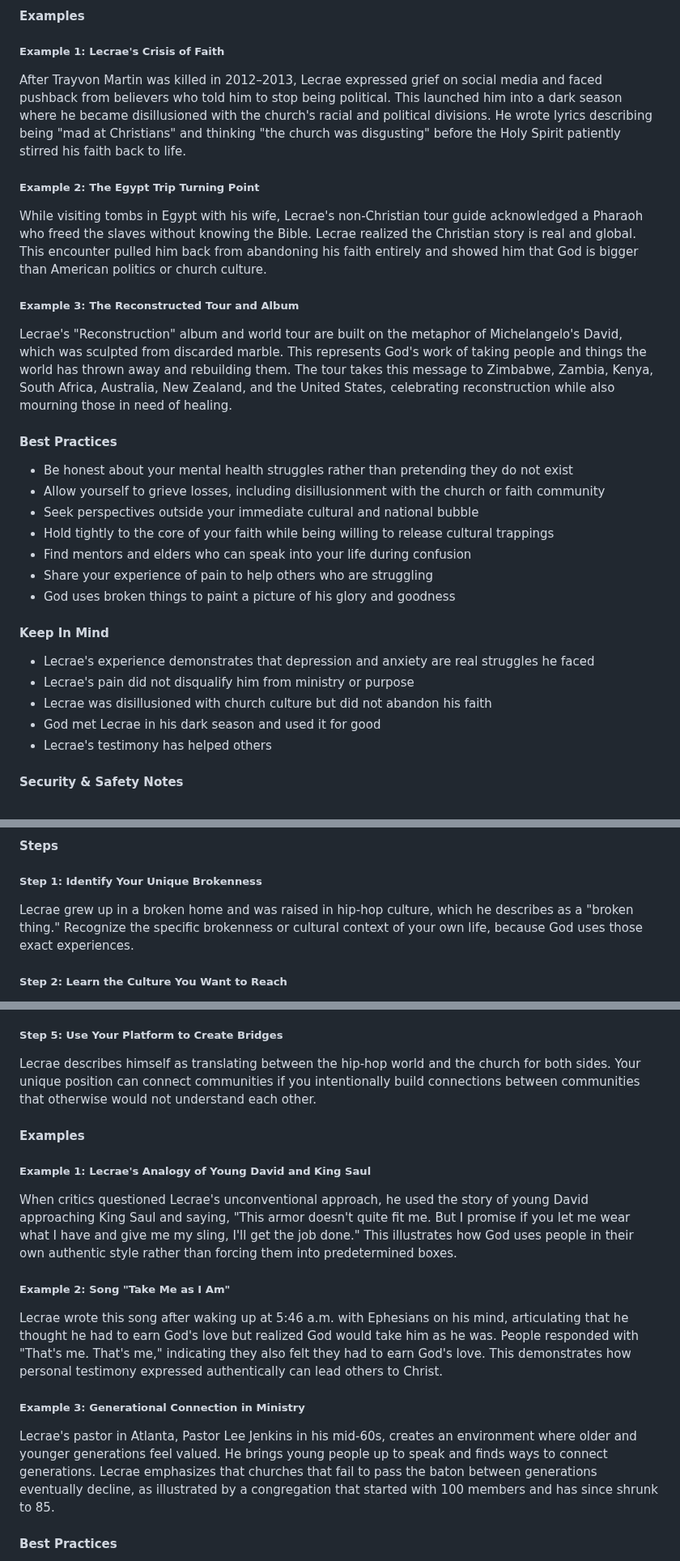
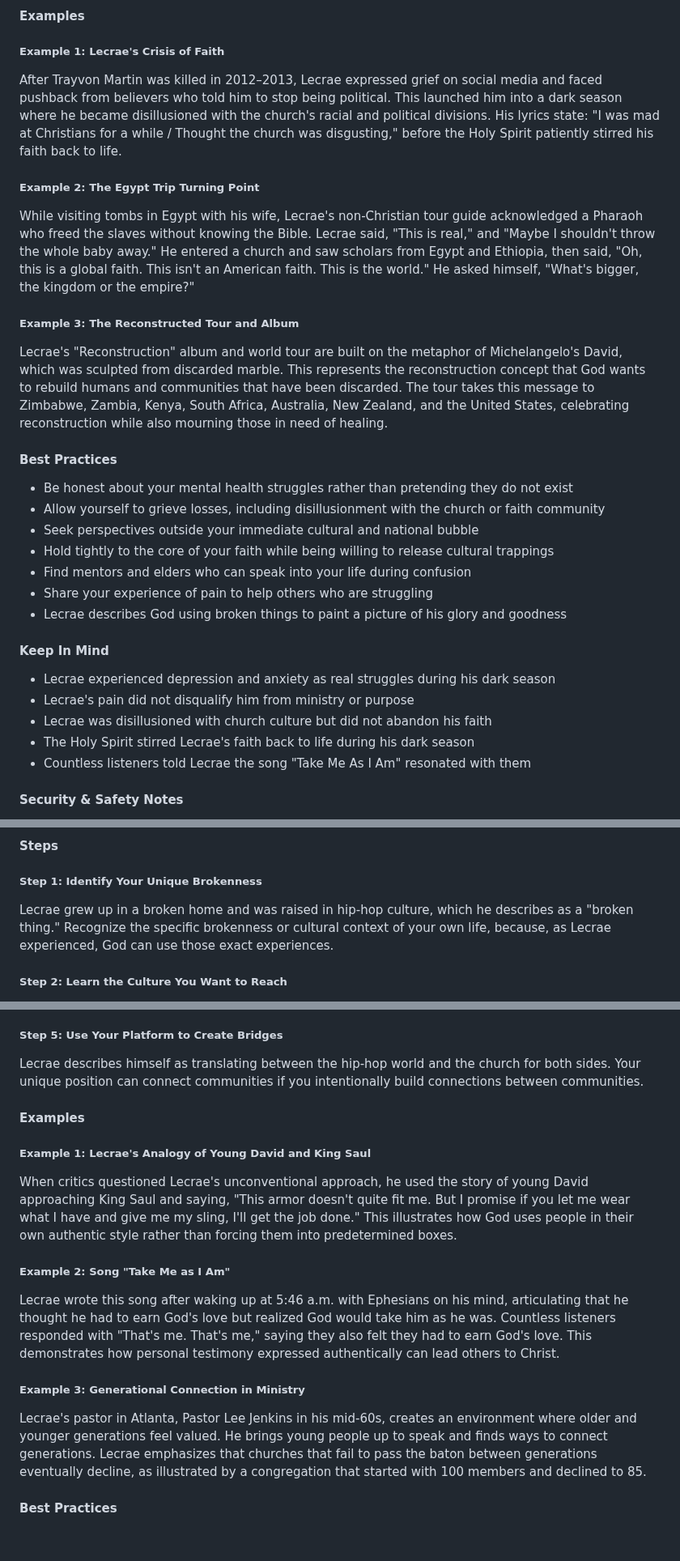
Before and after one commit to eorroe/actionable-debates-podcasts-viewer, a Markdown page: LecraeOfficial-Faith-Pressure-Cost-Staying-Honest/PODCAST.md, 3 parts joined by grey strips. Shown at 81% size. Drawn GitHub-style; blank space fills up the shorter version.

Commit message:
docs(podcast): refine LecraeOfficial transcript content

```diff
--- a/LecraeOfficial-Faith-Pressure-Cost-Staying-Honest/PODCAST.md
+++ b/LecraeOfficial-Faith-Pressure-Cost-Staying-Honest/PODCAST.md
@@ -42,15 +42,15 @@ When you feel disillusioned with the church, culture, or systems, ask yourself w
 
 ##### Example 1: Lecrae's Crisis of Faith
 
-After Trayvon Martin was killed in 2012–2013, Lecrae expressed grief on social media and faced pushback from believers who told him to stop being political. This launched him into a dark season where he became disillusioned with the church's racial and political divisions. He wrote lyrics describing being "mad at Christians" and thinking "the church was disgusting" before the Holy Spirit patiently stirred his faith back to life.
+After Trayvon Martin was killed in 2012–2013, Lecrae expressed grief on social media and faced pushback from believers who told him to stop being political. This launched him into a dark season where he became disillusioned with the church's racial and political divisions. His lyrics state: "I was mad at Christians for a while / Thought the church was disgusting," before the Holy Spirit patiently stirred his faith back to life.
 
 ##### Example 2: The Egypt Trip Turning Point
 
-While visiting tombs in Egypt with his wife, Lecrae's non-Christian tour guide acknowledged a Pharaoh who freed the slaves without knowing the Bible. Lecrae realized the Christian story is real and global. This encounter pulled him back from abandoning his faith entirely and showed him that God is bigger than American politics or church culture.
+While visiting tombs in Egypt with his wife, Lecrae's non-Christian tour guide acknowledged a Pharaoh who freed the slaves without knowing the Bible. Lecrae said, "This is real," and "Maybe I shouldn't throw the whole baby away." He entered a church and saw scholars from Egypt and Ethiopia, then said, "Oh, this is a global faith. This isn't an American faith. This is the world." He asked himself, "What's bigger, the kingdom or the empire?"
 
 ##### Example 3: The Reconstructed Tour and Album
 
-Lecrae's "Reconstruction" album and world tour are built on the metaphor of Michelangelo's David, which was sculpted from discarded marble. This represents God's work of taking people and things the world has thrown away and rebuilding them. The tour takes this message to Zimbabwe, Zambia, Kenya, South Africa, Australia, New Zealand, and the United States, celebrating reconstruction while also mourning those in need of healing.
+Lecrae's "Reconstruction" album and world tour are built on the metaphor of Michelangelo's David, which was sculpted from discarded marble. This represents the reconstruction concept that God wants to rebuild humans and communities that have been discarded. The tour takes this message to Zimbabwe, Zambia, Kenya, South Africa, Australia, New Zealand, and the United States, celebrating reconstruction while also mourning those in need of healing.
 
 #### Best Practices
 
@@ -60,15 +60,15 @@ Lecrae's "Reconstruction" album and world tour are built on the metaphor of Mich
 - Hold tightly to the core of your faith while being willing to release cultural trappings
 - Find mentors and elders who can speak into your life during confusion
 - Share your experience of pain to help others who are struggling
-- God uses broken things to paint a picture of his glory and goodness
+- Lecrae describes God using broken things to paint a picture of his glory and goodness
 
 #### Keep In Mind
 
-- Lecrae's experience demonstrates that depression and anxiety are real struggles he faced
+- Lecrae experienced depression and anxiety as real struggles during his dark season
 - Lecrae's pain did not disqualify him from ministry or purpose
 - Lecrae was disillusioned with church culture but did not abandon his faith
-- God met Lecrae in his dark season and used it for good
-- Lecrae's testimony has helped others
+- The Holy Spirit stirred Lecrae's faith back to life during his dark season
+- Countless listeners told Lecrae the song "Take Me As I Am" resonated with them
 
 #### Security & Safety Notes
 
@@ -94,7 +94,7 @@ Lecrae's "Reconstruction" album and world tour are built on the metaphor of Mich
 
 ##### Step 1: Identify Your Unique Brokenness
 
-Lecrae grew up in a broken home and was raised in hip-hop culture, which he describes as a "broken thing." Recognize the specific brokenness or cultural context of your own life, because God uses those exact experiences.
+Lecrae grew up in a broken home and was raised in hip-hop culture, which he describes as a "broken thing." Recognize the specific brokenness or cultural context of your own life, because, as Lecrae experienced, God can use those exact experiences.
 
 ##### Step 2: Learn the Culture You Want to Reach
 
@@ -110,7 +110,7 @@ Early in his career, Lecrae faced pushback from Christians who questioned whethe
 
 ##### Step 5: Use Your Platform to Create Bridges
 
-Lecrae describes himself as translating between the hip-hop world and the church for both sides. Your unique position can connect communities if you intentionally build connections between communities that otherwise would not understand each other.
+Lecrae describes himself as translating between the hip-hop world and the church for both sides. Your unique position can connect communities if you intentionally build connections between communities.
 
 #### Examples
 
@@ -120,11 +120,11 @@ When critics questioned Lecrae's unconventional approach, he used the story of y
 
 ##### Example 2: Song "Take Me as I Am"
 
-Lecrae wrote this song after waking up at 5:46 a.m. with Ephesians on his mind, articulating that he thought he had to earn God's love but realized God would take him as he was. People responded with "That's me. That's me," indicating they also felt they had to earn God's love. This demonstrates how personal testimony expressed authentically can lead others to Christ.
+Lecrae wrote this song after waking up at 5:46 a.m. with Ephesians on his mind, articulating that he thought he had to earn God's love but realized God would take him as he was. Countless listeners responded with "That's me. That's me," saying they also felt they had to earn God's love. This demonstrates how personal testimony expressed authentically can lead others to Christ.
 
 ##### Example 3: Generational Connection in Ministry
 
-Lecrae's pastor in Atlanta, Pastor Lee Jenkins in his mid-60s, creates an environment where older and younger generations feel valued. He brings young people up to speak and finds ways to connect generations. Lecrae emphasizes that churches that fail to pass the baton between generations eventually decline, as illustrated by a congregation that started with 100 members and has since shrunk to 85.
+Lecrae's pastor in Atlanta, Pastor Lee Jenkins in his mid-60s, creates an environment where older and younger generations feel valued. He brings young people up to speak and finds ways to connect generations. Lecrae emphasizes that churches that fail to pass the baton between generations eventually decline, as illustrated by a congregation that started with 100 members and declined to 85.
 
 #### Best Practices
 
```
Also changed, not shown: other parts of LecraeOfficial-Faith-Pressure-Cost-Staying-Honest/PODCAST.md (+6 -6 lines).
